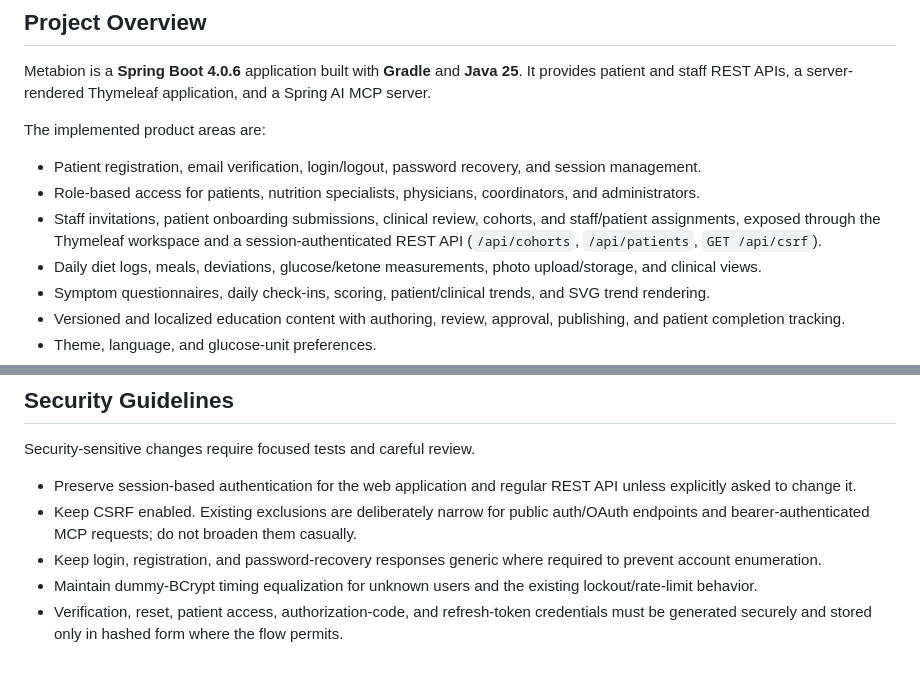
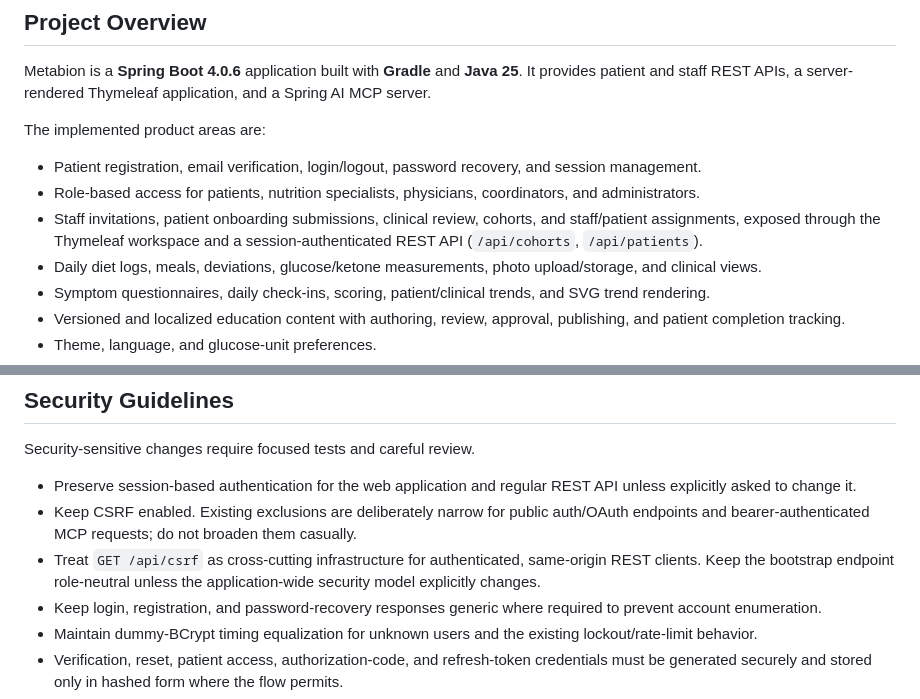
Before and after one commit to petrsychrava/Metabion, a Markdown page: AGENTS.md, 2 parts joined by grey strips. Drawn GitHub-style; blank space fills up the shorter version.

Commit message:
Updating AGENTS.md with CSRF bootstrap

```diff
--- a/AGENTS.md
+++ b/AGENTS.md
@@ -8,7 +8,7 @@ The implemented product areas are:
 
 - Patient registration, email verification, login/logout, password recovery, and session management.
 - Role-based access for patients, nutrition specialists, physicians, coordinators, and administrators.
-- Staff invitations, patient onboarding submissions, clinical review, cohorts, and staff/patient assignments, exposed through the Thymeleaf workspace and a session-authenticated REST API (`/api/cohorts`, `/api/patients`, `GET /api/csrf`).
+- Staff invitations, patient onboarding submissions, clinical review, cohorts, and staff/patient assignments, exposed through the Thymeleaf workspace and a session-authenticated REST API (`/api/cohorts`, `/api/patients`).
 - Daily diet logs, meals, deviations, glucose/ketone measurements, photo upload/storage, and clinical views.
 - Symptom questionnaires, daily check-ins, scoring, patient/clinical trends, and SVG trend rendering.
 - Versioned and localized education content with authoring, review, approval, publishing, and patient completion tracking.
@@ -140,6 +140,7 @@ Security-sensitive changes require focused tests and careful review.
 
 - Preserve session-based authentication for the web application and regular REST API unless explicitly asked to change it.
 - Keep CSRF enabled. Existing exclusions are deliberately narrow for public auth/OAuth endpoints and bearer-authenticated MCP requests; do not broaden them casually.
+- Treat `GET /api/csrf` as cross-cutting infrastructure for authenticated, same-origin REST clients. Keep the bootstrap endpoint role-neutral unless the application-wide security model explicitly changes.
 - Keep login, registration, and password-recovery responses generic where required to prevent account enumeration.
 - Maintain dummy-BCrypt timing equalization for unknown users and the existing lockout/rate-limit behavior.
 - Verification, reset, patient access, authorization-code, and refresh-token credentials must be generated securely and stored only in hashed form where the flow permits.
```
